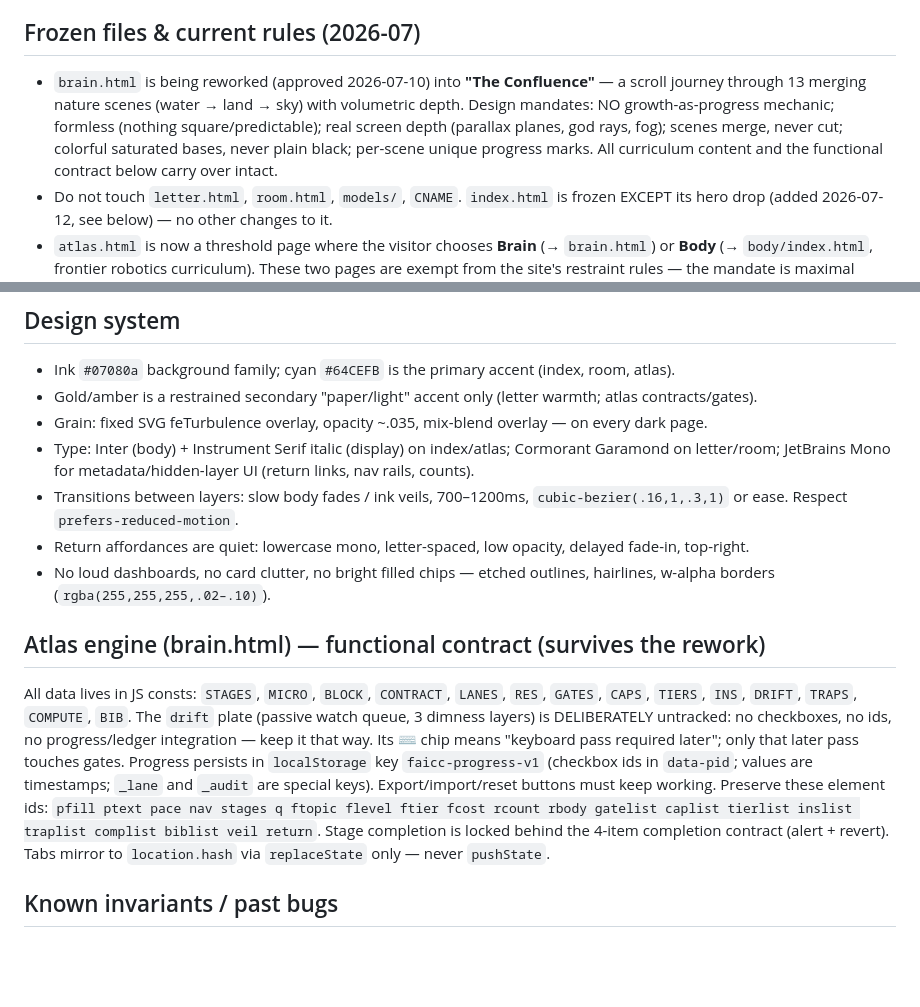
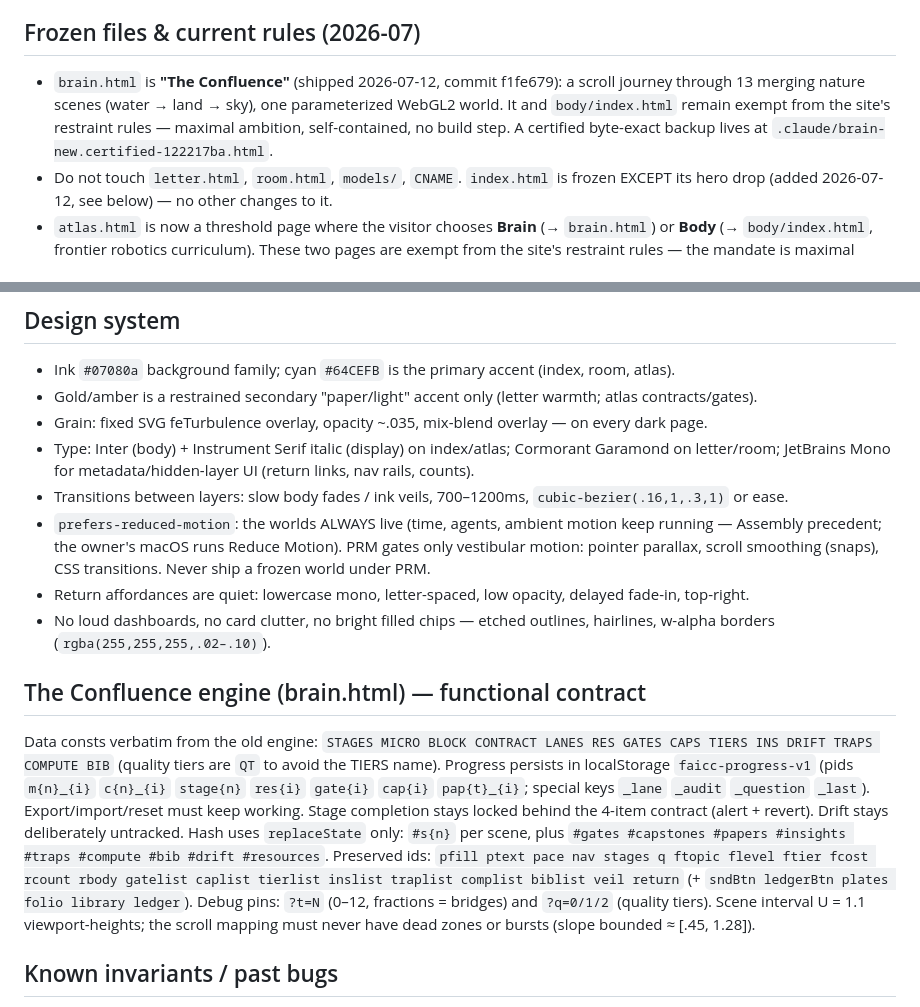
Before and after one commit to Su7sH/su7sh.com, a Markdown page: CLAUDE.md, 2 parts joined by grey strips. Drawn GitHub-style; blank space fills up the shorter version.

Commit message:
CLAUDE.md: record The Confluence as shipped, new engine contract, worlds-always-live PRM policy
Co-Authored-By: Claude Fable 5 <noreply@anthropic.com>

```diff
--- a/CLAUDE.md
+++ b/CLAUDE.md
@@ -15,7 +15,7 @@ The user runs sessions on Fable 5 (powerful, token-hungry) and switches to Sonne
 
 ## Frozen files & current rules (2026-07)
 
-- `brain.html` is being reworked (approved 2026-07-10) into **"The Confluence"** — a scroll journey through 13 merging nature scenes (water → land → sky) with volumetric depth. Design mandates: NO growth-as-progress mechanic; formless (nothing square/predictable); real screen depth (parallax planes, god rays, fog); scenes merge, never cut; colorful saturated bases, never plain black; per-scene unique progress marks. All curriculum content and the functional contract below carry over intact.
+- `brain.html` is **"The Confluence"** (shipped 2026-07-12, commit f1fe679): a scroll journey through 13 merging nature scenes (water → land → sky), one parameterized WebGL2 world. It and `body/index.html` remain exempt from the site's restraint rules — maximal ambition, self-contained, no build step. A certified byte-exact backup lives at `.claude/brain-new.certified-122217ba.html`.
 - Do not touch `letter.html`, `room.html`, `models/`, `CNAME`. `index.html` is frozen EXCEPT its hero drop (added 2026-07-12, see below) — no other changes to it.
 - `atlas.html` is now a threshold page where the visitor chooses **Brain** (→ `brain.html`) or **Body** (→ `body/index.html`, frontier robotics curriculum). These two pages are exempt from the site's restraint rules — the mandate is maximal visual/technical ambition, self-contained files, no build step, working links, good laptop performance, graceful mobile degradation.
 - The atlas entrance on `index.html` is the **hero drop** (2026-07-12): a raymarched liquid-metal *creature* (`#heroDrop`, WebGL2, `position: fixed`, z-index 30) — mercury with a breathing vein of gold (the Two Forms not yet separated), iridescent rim. It is a VIEWPORT being: materializes on load, wanders to fully random points across the whole screen (slow, spring-damped, never darts, NEVER flees), accompanies the reader through every scroll section, swims briefly against scroll, always leans toward the cursor, and comes to rest beside a nearby or resting cursor. Within ~300px it glows (uNear) and the page cursor becomes a four-pointed spark (`html.drop-near` rule) to signal clickability. It sheds beads that drift off, dissolve, and hand over to DOM sparks (`#dropMotes`, fixed) that fly away and fade. Click/Enter/Space fires a three-beat exit: elastic swell → `#dropRing` (ring of light) bursts outward → `#dropVeil` (clip-path circle) swallows the screen → `atlas.html`. The hero coordinates (`#heroCoords`) are display-only: live-updated by the gist fetcher, NOT clickable. `atlas.html` must keep serving under that filename.
@@ -37,17 +37,15 @@ Never make hidden layers loud, public, or salesy. No marketing language. `atlas.
 - Gold/amber is a restrained secondary "paper/light" accent only (letter warmth; atlas contracts/gates).
 - Grain: fixed SVG feTurbulence overlay, opacity ~.035, mix-blend overlay — on every dark page.
 - Type: Inter (body) + Instrument Serif italic (display) on index/atlas; Cormorant Garamond on letter/room; JetBrains Mono for metadata/hidden-layer UI (return links, nav rails, counts).
-- Transitions between layers: slow body fades / ink veils, 700–1200ms, `cubic-bezier(.16,1,.3,1)` or ease. Respect `prefers-reduced-motion`.
+- Transitions between layers: slow body fades / ink veils, 700–1200ms, `cubic-bezier(.16,1,.3,1)` or ease.
+- `prefers-reduced-motion`: the worlds ALWAYS live (time, agents, ambient motion keep running — Assembly precedent; the owner's macOS runs Reduce Motion). PRM gates only vestibular motion: pointer parallax, scroll smoothing (snaps), CSS transitions. Never ship a frozen world under PRM.
 - Return affordances are quiet: lowercase mono, letter-spaced, low opacity, delayed fade-in, top-right.
 - No loud dashboards, no card clutter, no bright filled chips — etched outlines, hairlines, w-alpha borders (`rgba(255,255,255,.02–.10)`).
 
-## Atlas engine (brain.html) — functional contract (survives the rework)
+## The Confluence engine (brain.html) — functional contract
 
-All data lives in JS consts: `STAGES`, `MICRO`, `BLOCK`, `CONTRACT`, `LANES`, `RES`, `GATES`, `CAPS`, `TIERS`, `INS`, `DRIFT`, `TRAPS`, `COMPUTE`, `BIB`.
-The `drift` plate (passive watch queue, 3 dimness layers) is DELIBERATELY untracked: no checkboxes, no ids, no progress/ledger integration — keep it that way. Its ⌨ chip means "keyboard pass required later"; only that later pass touches gates.
-Progress persists in `localStorage` key `faicc-progress-v1` (checkbox ids in `data-pid`; values are timestamps; `_lane` and `_audit` are special keys). Export/import/reset buttons must keep working.
-Preserve these element ids: `pfill ptext pace nav stages q ftopic flevel ftier fcost rcount rbody gatelist caplist tierlist inslist traplist complist biblist veil return`.
-Stage completion is locked behind the 4-item completion contract (alert + revert). Tabs mirror to `location.hash` via `replaceState` only — never `pushState`.
+Data consts verbatim from the old engine: `STAGES MICRO BLOCK CONTRACT LANES RES GATES CAPS TIERS INS DRIFT TRAPS COMPUTE BIB` (quality tiers are `QT` to avoid the TIERS name). Progress persists in localStorage `faicc-progress-v1` (pids `m{n}_{i}` `c{n}_{i}` `stage{n}` `res{i}` `gate{i}` `cap{i}` `pap{t}_{i}`; special keys `_lane` `_audit` `_question` `_last`). Export/import/reset must keep working. Stage completion stays locked behind the 4-item contract (alert + revert). Drift stays deliberately untracked. Hash uses `replaceState` only: `#s{n}` per scene, plus `#gates #capstones #papers #insights #traps #compute #bib #drift #resources`.
+Preserved ids: `pfill ptext pace nav stages q ftopic flevel ftier fcost rcount rbody gatelist caplist tierlist inslist traplist complist biblist veil return` (+ `sndBtn ledgerBtn plates folio library ledger`). Debug pins: `?t=N` (0–12, fractions = bridges) and `?q=0/1/2` (quality tiers). Scene interval U = 1.1 viewport-heights; the scroll mapping must never have dead zones or bursts (slope bounded ≈ [.45, 1.28]).
 
 ## Known invariants / past bugs
 
```
